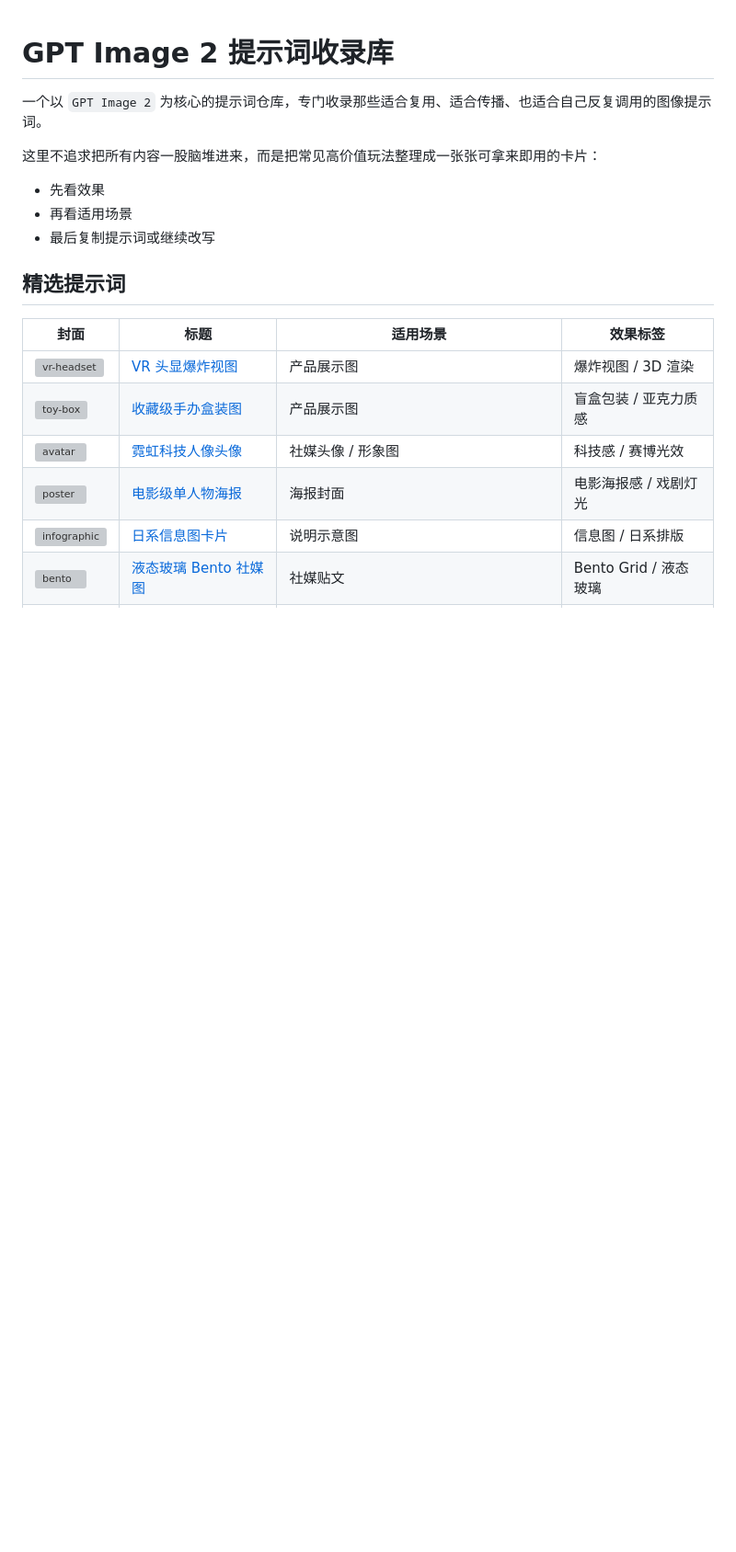
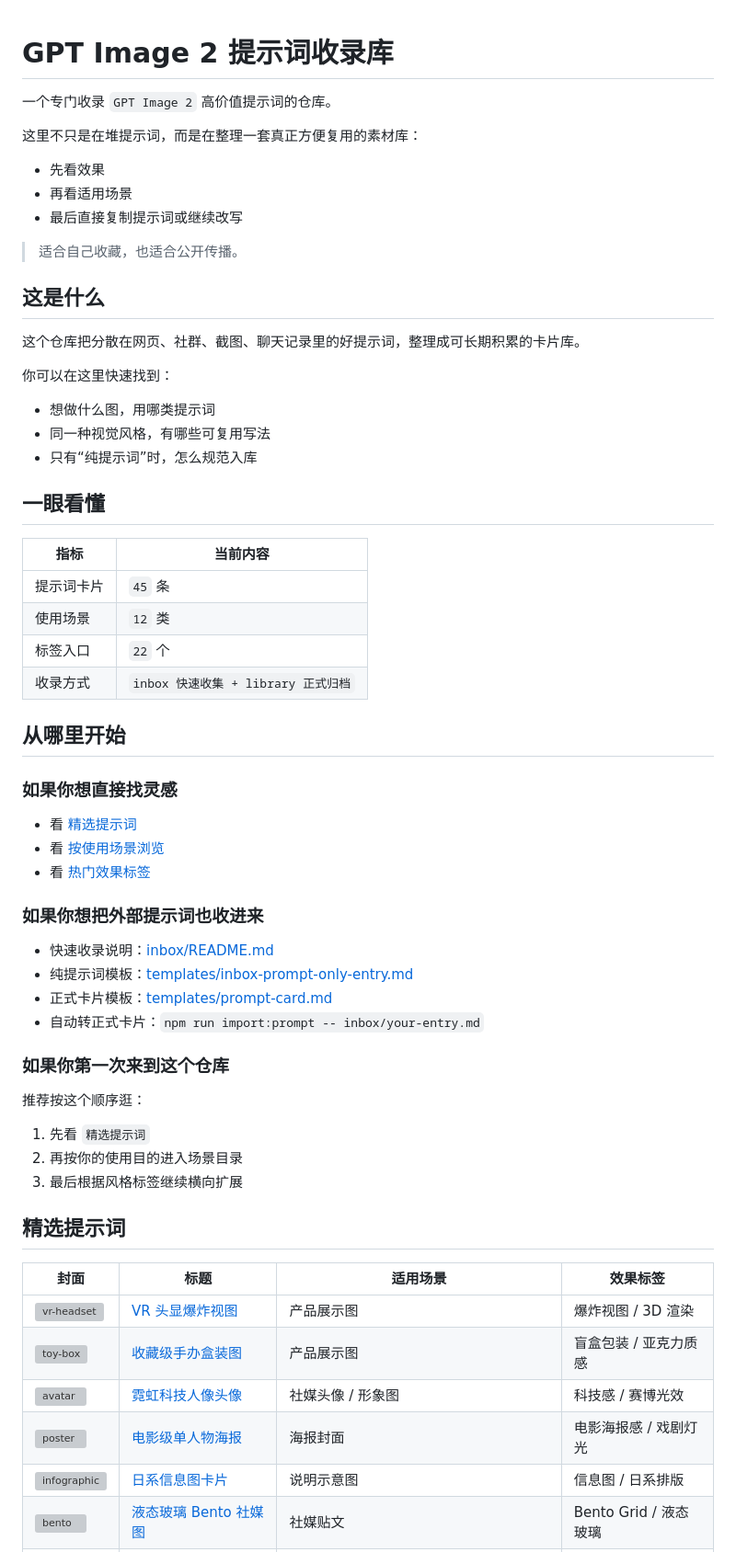
Before and after one commit to Kingoe/gpt-image2-prompts, a Markdown page: README.md, the part around one of its changes. Shown at 92% size. Rendered like a GitHub page; blank space fills up the shorter version; grey boxes are pictures that could not be loaded.

```diff
--- a/README.md
+++ b/README.md
@@ -1,11 +1,53 @@
 # GPT Image 2 提示词收录库
 
-一个以 `GPT Image 2` 为核心的提示词仓库，专门收录那些适合复用、适合传播、也适合自己反复调用的图像提示词。
+一个专门收录 `GPT Image 2` 高价值提示词的仓库。
 
-这里不追求把所有内容一股脑堆进来，而是把常见高价值玩法整理成一张张可拿来即用的卡片：
+这里不只是在堆提示词，而是在整理一套真正方便复用的素材库：
 - 先看效果
 - 再看适用场景
-- 最后复制提示词或继续改写
+- 最后直接复制提示词或继续改写
+
+> 适合自己收藏，也适合公开传播。
+
+## 这是什么
+
+这个仓库把分散在网页、社群、截图、聊天记录里的好提示词，整理成可长期积累的卡片库。
+
+你可以在这里快速找到：
+- 想做什么图，用哪类提示词
+- 同一种视觉风格，有哪些可复用写法
+- 只有“纯提示词”时，怎么规范入库
+
+## 一眼看懂
+
+| 指标 | 当前内容 |
+| --- | --- |
+| 提示词卡片 | `45` 条 |
+| 使用场景 | `12` 类 |
+| 标签入口 | `22` 个 |
+| 收录方式 | `inbox 快速收集 + library 正式归档` |
+
+## 从哪里开始
+
+### 如果你想直接找灵感
+
+- 看 [精选提示词](#精选提示词)
+- 看 [按使用场景浏览](#按使用场景浏览)
+- 看 [热门效果标签](#热门效果标签)
+
+### 如果你想把外部提示词也收进来
+
+- 快速收录说明：[inbox/README.md](inbox/README.md)
+- 纯提示词模板：[templates/inbox-prompt-only-entry.md](templates/inbox-prompt-only-entry.md)
+- 正式卡片模板：[templates/prompt-card.md](templates/prompt-card.md)
+- 自动转正式卡片：`npm run import:prompt -- inbox/your-entry.md`
+
+### 如果你第一次来到这个仓库
+
+推荐按这个顺序逛：
+1. 先看 `精选提示词`
+2. 再按你的使用目的进入场景目录
+3. 最后根据风格标签继续横向扩展
 
 ## 精选提示词
 
```
Also changed, not shown: other parts of README.md (+46 -35 lines).
